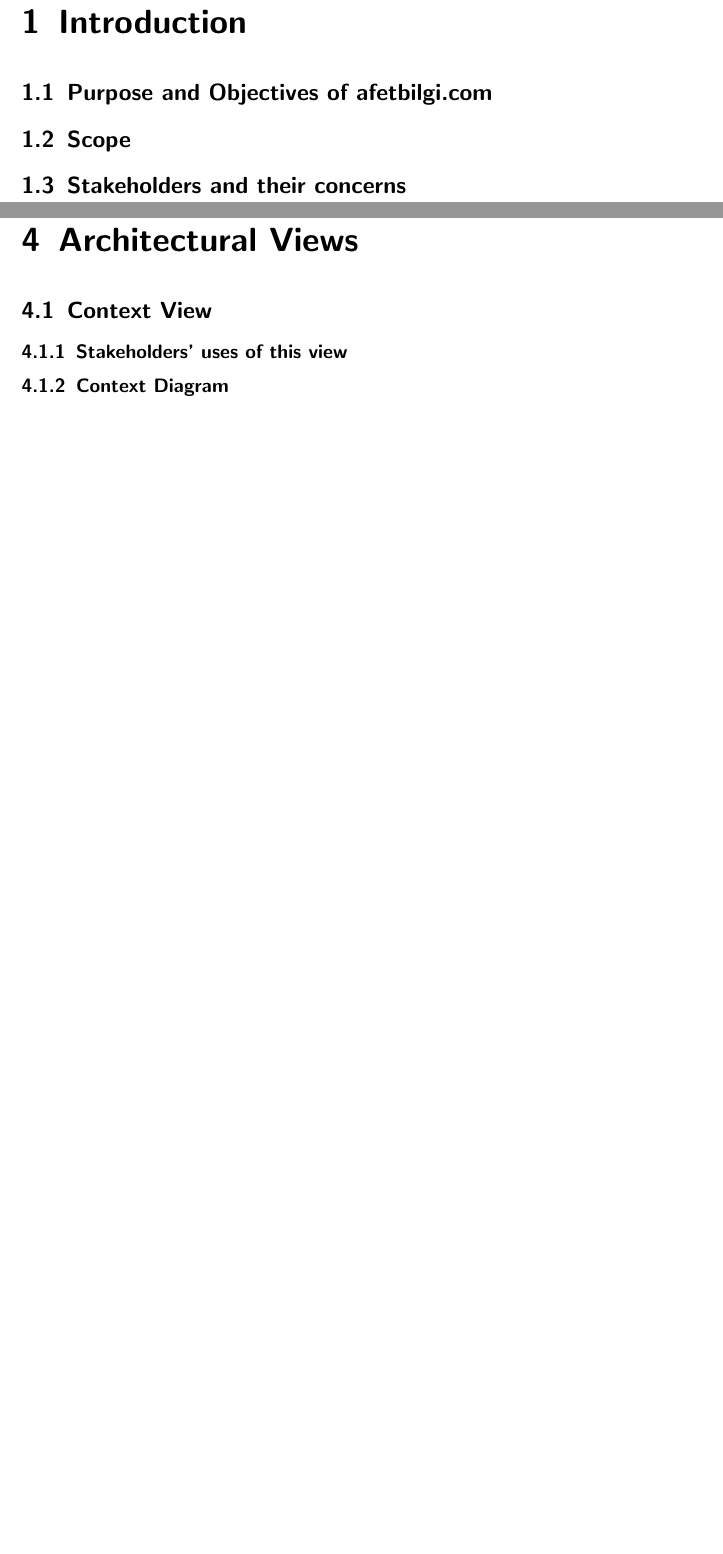
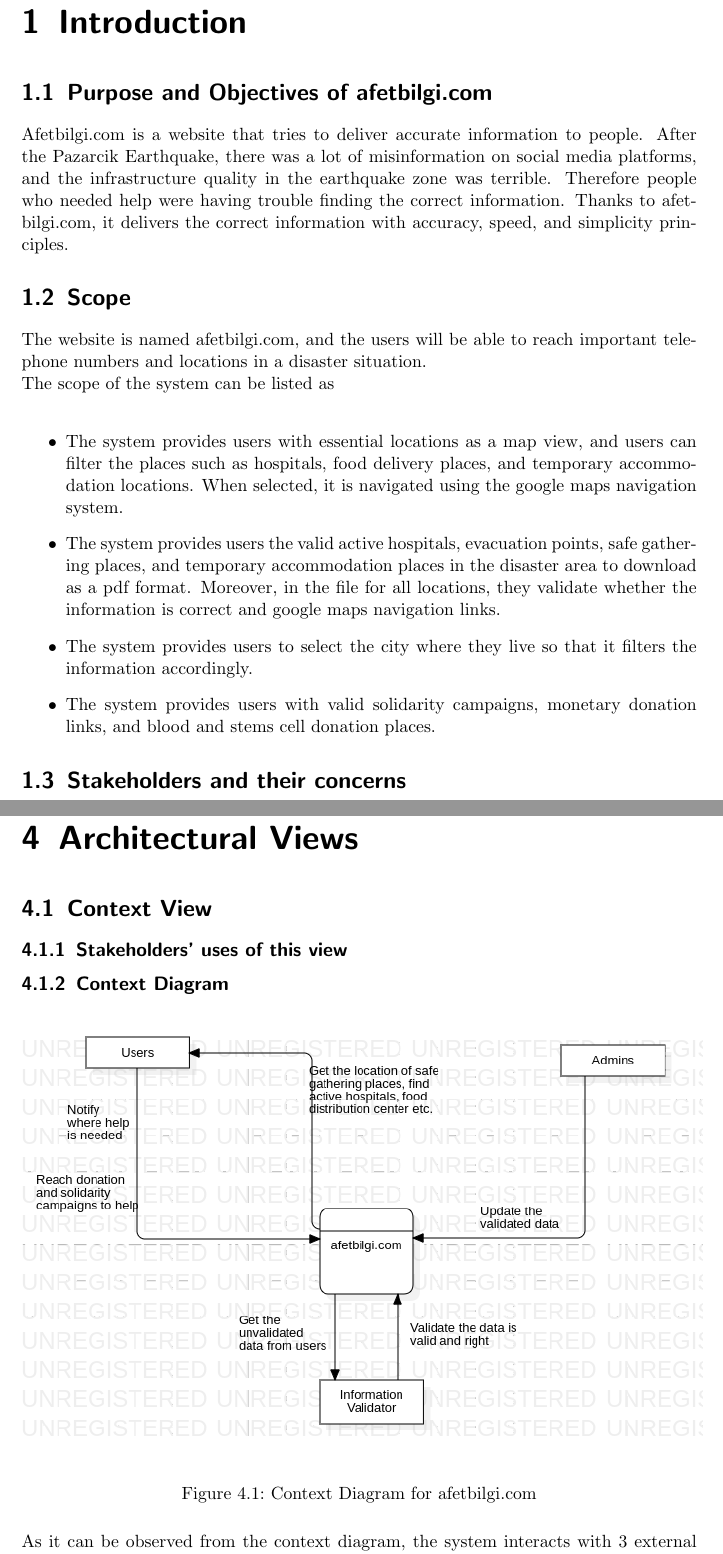
Before and after one commit to taylanisleyici/METUCEng-Homeworks-Semestr-3.2, a LaTeX document (CENG350/SAD/main.tex, which reads CENG350/SAD/architectural.tex, CENG350/SAD/introduction.tex): two parts of pages 6 and 9 of 10 before the commit and two parts of pages 6 and 9 of 11 after it, joined at a grey line, cut so that both start at the same text, the shorter picture padded with empty space. Compiled offline with pdfLaTeX.

Commit message:
Some part1 done.

```diff
--- a/CENG350/SAD/architectural.tex
+++ b/CENG350/SAD/architectural.tex
@@ -5,6 +5,14 @@
 \subsection{Stakeholders' uses of this view}
 
 \subsection{Context Diagram}
+
+\begin{figure}[H]
+    \includegraphics[scale = 0.6]{assets/Context Diagram.png}
+    \caption[Context Diagram for afetbilgi.com]{Context Diagram for afetbilgi.com}
+\end{figure}
+
+As it can be observed from the context diagram, the system interacts with 3 external entities. These are users, admins and information validators. Afetbilgi.com users can use this website for 2 purpose. It can be used to deliver help or it can be used to get help who are affected by the disaster.
+in addition to that, information validator gets the all information which delivered to them and by reaching the authorities validates the information. In meanwhile, admins update the database with these validated datas in the system.
 
 \subsection{External Interfaces}
 
--- a/CENG350/SAD/introduction.tex
+++ b/CENG350/SAD/introduction.tex
@@ -2,6 +2,20 @@
 
 \section{Purpose and Objectives of afetbilgi.com}
 
+Afetbilgi.com is a website that tries to deliver accurate information to people.
+After the Pazarcik Earthquake, there was a lot of misinformation on social media platforms, and the infrastructure quality in the earthquake zone was terrible.
+Therefore people who needed help were having trouble finding the correct information.
+Thanks to afetbilgi.com, it delivers the correct information with accuracy, speed, and simplicity principles.
+
 \section{Scope}
 
+The website is named afetbilgi.com, and the users will be able to reach important telephone numbers and locations in a disaster situation. \\
+The scope of the system can be listed as \\
+\begin{itemize}
+    \item The system provides users with essential locations as a map view, and users can filter the places such as hospitals, food delivery places, and temporary accommodation locations. When selected, it is navigated using the google maps navigation system.
+    \item The system provides users the valid active hospitals, evacuation points, safe gathering places, and temporary accommodation places in the disaster area to download as a pdf format. Moreover, in the file for all locations, they validate whether the information is correct and google maps navigation links.
+    \item The system provides users to select the city where they live so that it filters the information accordingly.
+    \item The system provides users with valid solidarity campaigns, monetary donation links, and blood and stems cell donation places.
+\end{itemize}
+
 \section{Stakeholders and their concerns}
```
Also changed, not shown: CENG350/SAD/references.tex (+3 -0 lines), CENG350/SAD/assets/Context Diagram.png (added), CENG350/SRS/main.pdf (added), CENG350/SAD/introduction.tex (2 more changed lines), 1 other file.
